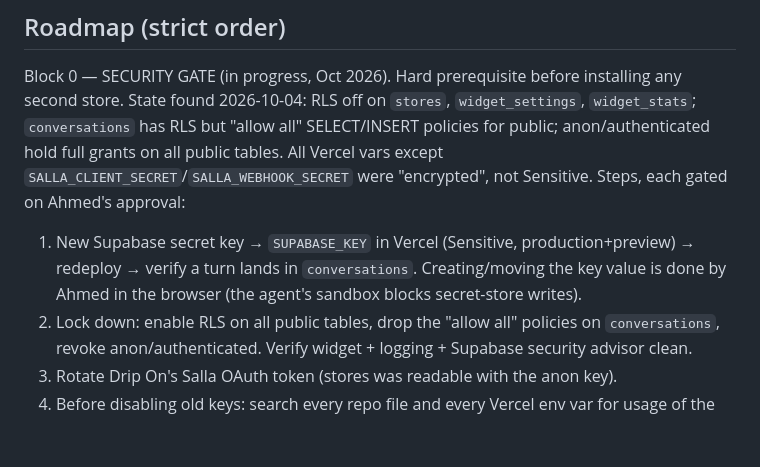
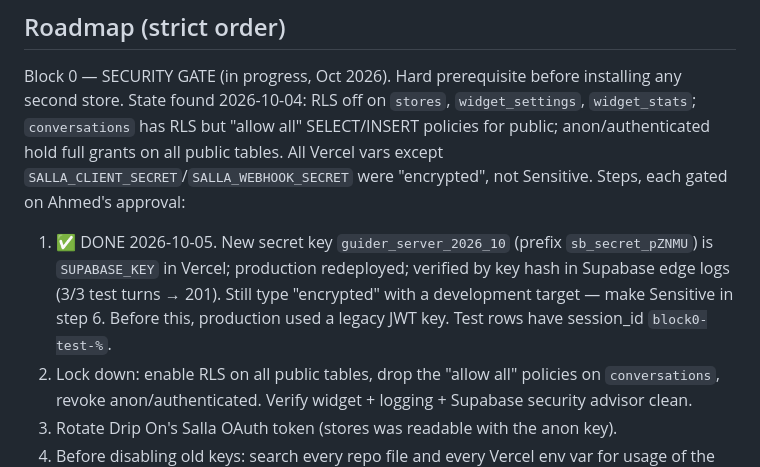
Before and after one commit to ahmedbinmahfoud-glitch/guider-app, a Markdown page: CLAUDE.md, the part around the change. Rendered like a GitHub page; blank space fills up the shorter version.

Commit message:
CLAUDE.md: Block 0 step 1 done (new Supabase secret key live)
Co-Authored-By: Claude Opus 5.5 <noreply@anthropic.com>
Claude-Session: https://claude.ai/code/session_013rZ9x1qr5egdSv6SiDikUD

```diff
--- a/CLAUDE.md
+++ b/CLAUDE.md
@@ -64,7 +64,7 @@ Saudi dialect strictly. No Egyptian or Levantine vocabulary. Prices VAT-inclusiv
 Block 0 — SECURITY GATE (in progress, Oct 2026). Hard prerequisite before installing any second store.
 State found 2026-10-04: RLS off on `stores`, `widget_settings`, `widget_stats`; `conversations` has RLS but "allow all" SELECT/INSERT policies for public; anon/authenticated hold full grants on all public tables. All Vercel vars except `SALLA_CLIENT_SECRET`/`SALLA_WEBHOOK_SECRET` were "encrypted", not Sensitive.
 Steps, each gated on Ahmed's approval:
-1. New Supabase secret key → `SUPABASE_KEY` in Vercel (Sensitive, production+preview) → redeploy → verify a turn lands in `conversations`. Creating/moving the key value is done by Ahmed in the browser (the agent's sandbox blocks secret-store writes).
+1. ✅ DONE 2026-10-05. New secret key `guider_server_2026_10` (prefix `sb_secret_pZNMU`) is `SUPABASE_KEY` in Vercel; production redeployed; verified by key hash in Supabase edge logs (3/3 test turns → 201). Still type "encrypted" with a development target — make Sensitive in step 6. Before this, production used a legacy JWT key. Test rows have session_id `block0-test-%`.
 2. Lock down: enable RLS on all public tables, drop the "allow all" policies on `conversations`, revoke anon/authenticated. Verify widget + logging + Supabase security advisor clean.
 3. Rotate Drip On's Salla OAuth token (stores was readable with the anon key).
 4. Before disabling old keys: search every repo file and every Vercel env var for usage of the legacy anon/service_role JWTs and the old `default` secret key; show Ahmed the result.
```
